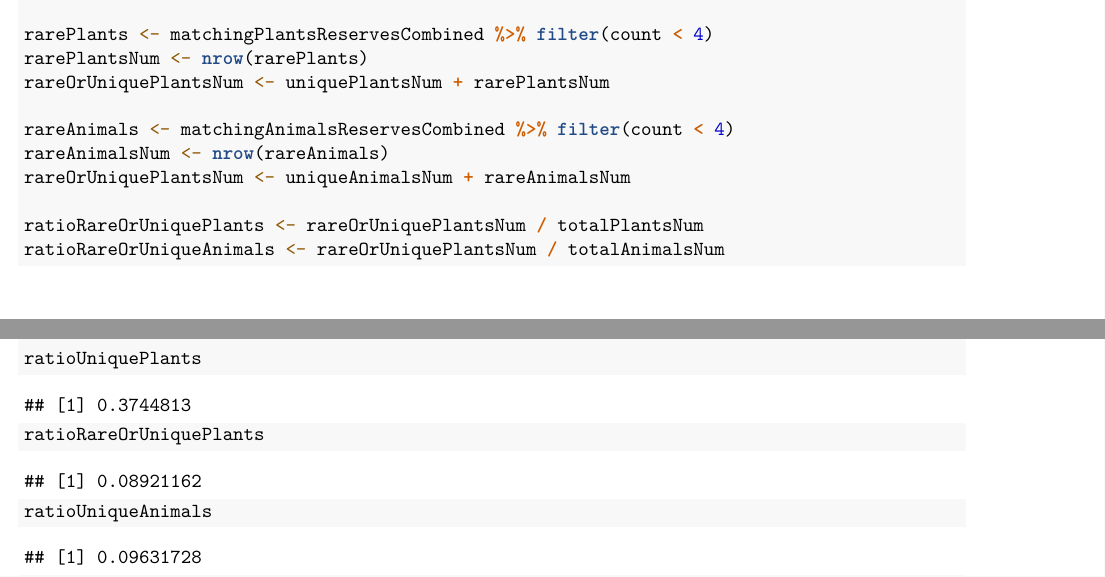
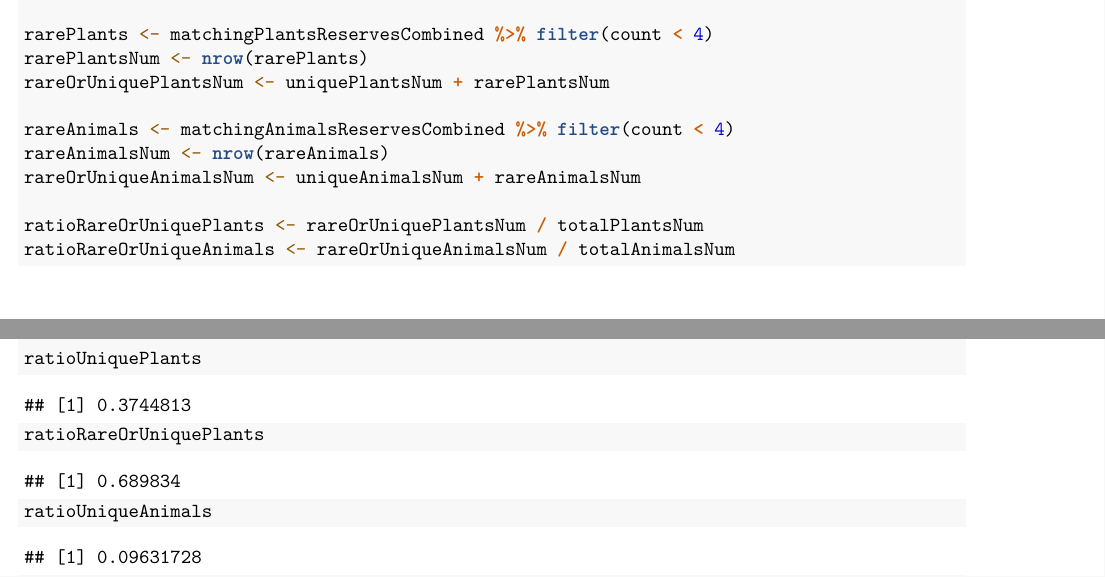
Before and after one commit to ragriav21/coding_hw, an R Markdown document (conservancy_analysis_report.Rmd): two parts of pages 10 and 11 of 12, joined at a grey line, cut so that both start at the same text. Rendered offline with R 4.5, knitr and Pandoc, then LaTeX, with nearby package versions.

Commit message:
More input stuff

```diff
--- a/conservancy_analysis_report.Rmd
+++ b/conservancy_analysis_report.Rmd
@@ -284,10 +284,10 @@ rareOrUniquePlantsNum <- uniquePlantsNum + rarePlantsNum
 
 rareAnimals <- matchingAnimalsReservesCombined %>% filter(count < 4)
 rareAnimalsNum <- nrow(rareAnimals)
-rareOrUniquePlantsNum <- uniqueAnimalsNum + rareAnimalsNum
+rareOrUniqueAnimalsNum <- uniqueAnimalsNum + rareAnimalsNum
 
 ratioRareOrUniquePlants <- rareOrUniquePlantsNum / totalPlantsNum
-ratioRareOrUniqueAnimals <- rareOrUniquePlantsNum / totalAnimalsNum
+ratioRareOrUniqueAnimals <- rareOrUniqueAnimalsNum / totalAnimalsNum
 
 
 ratioUniquePlants
```
Also changed, not shown: conservancy_analysis_report.knit.md (deleted), conservancy_analysis_report.pdf (added), conservancy_analysis_report.utf8.md (deleted), conservancy_analysis_report_files/figure-latex/unnamed-chunk-7-1.pdf (deleted), conservancy_analysis_report_files/figure-latex/unnamed-chunk-7-2.pdf (deleted), tex2pdf.42144/input.tex (deleted), 1 other file.
